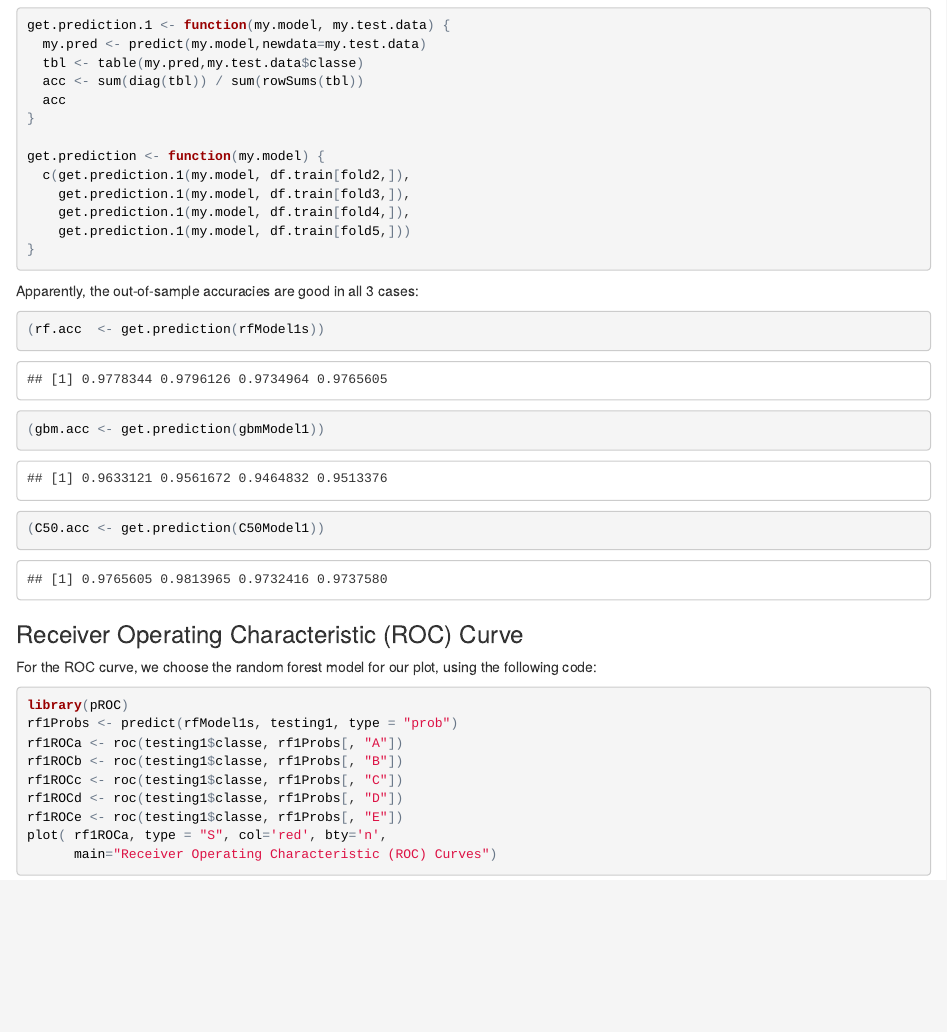
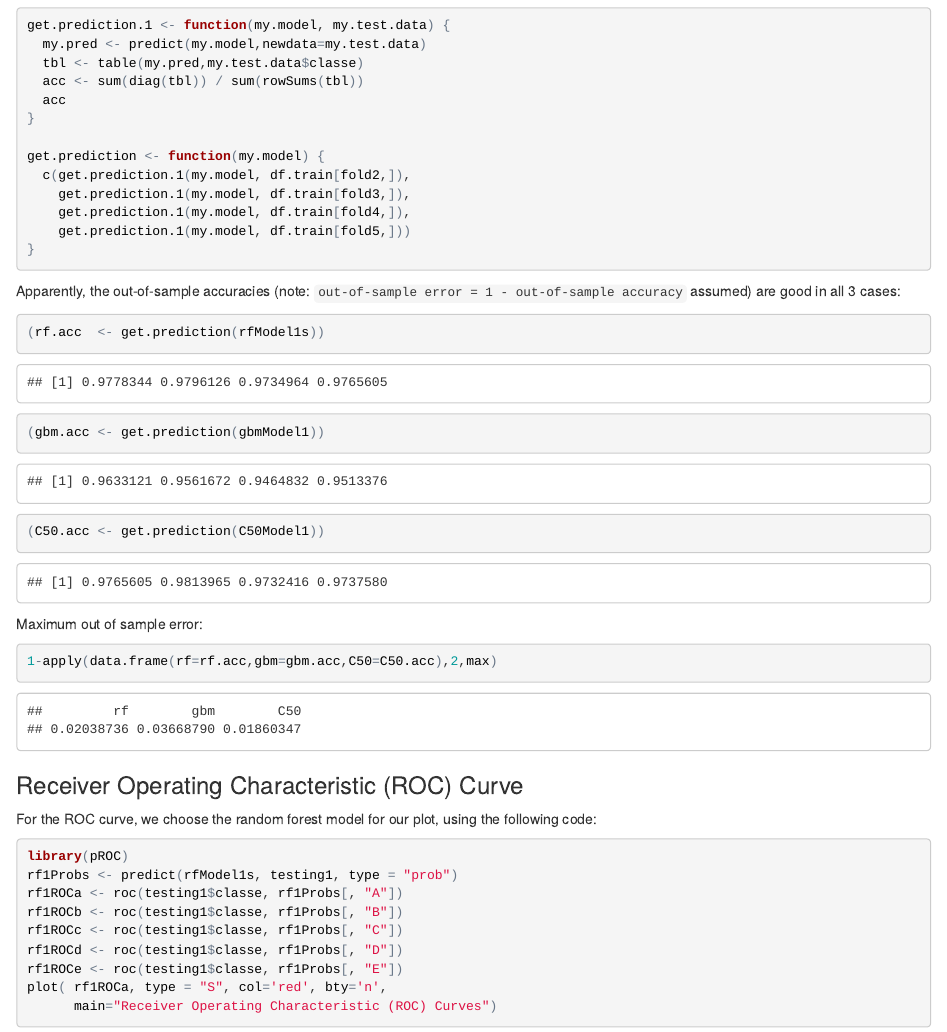
Before and after one commit to nathanielng/machinelearning-har, an R Markdown document (machinelearning.Rmd): the page in a window 1100 px wide, from 2660 px down. The pictures show the output file machinelearning.html that the author committed with the source, opened offline.

Commit message:
add out-of-sample error, link to compiled html

````diff
--- a/machinelearning.Rmd
+++ b/machinelearning.Rmd
@@ -121,11 +121,16 @@ get.prediction <- function(my.model) {
 }
 ```
 
-Apparently, the out-of-sample accuracies are good in all 3 cases:
+Apparently, the out-of-sample accuracies (note: `out-of-sample error = 1 - out-of-sample accuracy` assumed) are good in all 3 cases:
 ```{r, outofsampleaccuracy, cache=TRUE}
 (rf.acc  <- get.prediction(rfModel1s))
 (gbm.acc <- get.prediction(gbmModel1))
 (C50.acc <- get.prediction(C50Model1))
+```
+
+Maximum out of sample error:
+```{r, outofsampleerror}
+1-apply(data.frame(rf=rf.acc,gbm=gbm.acc,C50=C50.acc),2,max)
 ```
 
 ### Receiver Operating Characteristic (ROC) Curve
````
Also changed, not shown: README.md, machinelearning.html.
